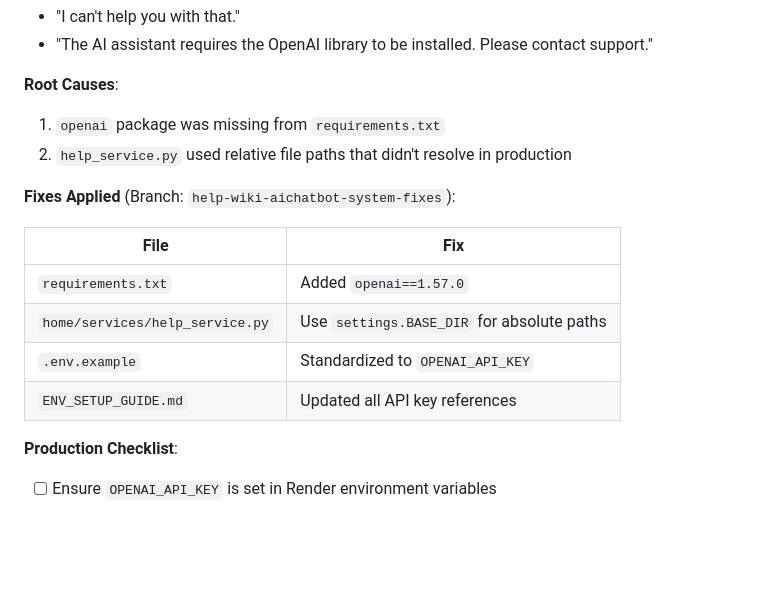
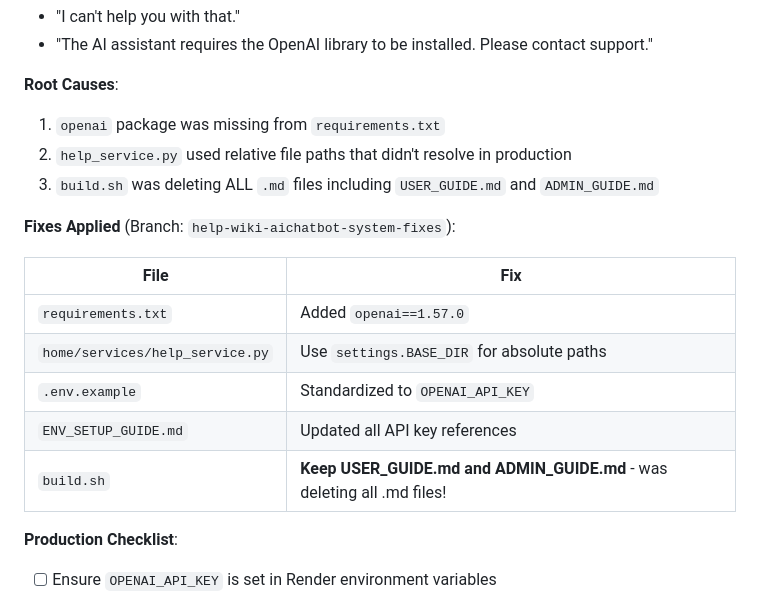
Before and after one commit to DrewHouchens13/LanguageLearningPlatform, a Markdown page: CHATBOT_TEST_GUIDE.md, the part around the change. GitHub-like rendering; blank space fills up the shorter version.

Commit message:
docs: Add build.sh fix to production fix documentation
Added third root cause: build.sh was deleting help guide files

🤖 Generated with [Claude Code](https://claude.com/claude-code)

Co-Authored-By: Claude <noreply@anthropic.com>

```diff
--- a/CHATBOT_TEST_GUIDE.md
+++ b/CHATBOT_TEST_GUIDE.md
@@ -205,6 +205,7 @@ After PR #66 was merged, the AI chatbot showed errors in production:
 **Root Causes**:
 1. `openai` package was missing from `requirements.txt`
 2. `help_service.py` used relative file paths that didn't resolve in production
+3. `build.sh` was deleting ALL `.md` files including `USER_GUIDE.md` and `ADMIN_GUIDE.md`
 
 **Fixes Applied** (Branch: `help-wiki-aichatbot-system-fixes`):
 
@@ -214,6 +215,7 @@ After PR #66 was merged, the AI chatbot showed errors in production:
 | `home/services/help_service.py` | Use `settings.BASE_DIR` for absolute paths |
 | `.env.example` | Standardized to `OPENAI_API_KEY` |
 | `ENV_SETUP_GUIDE.md` | Updated all API key references |
+| `build.sh` | **Keep USER_GUIDE.md and ADMIN_GUIDE.md** - was deleting all .md files! |
 
 **Production Checklist**:
 - [ ] Ensure `OPENAI_API_KEY` is set in Render environment variables
```
